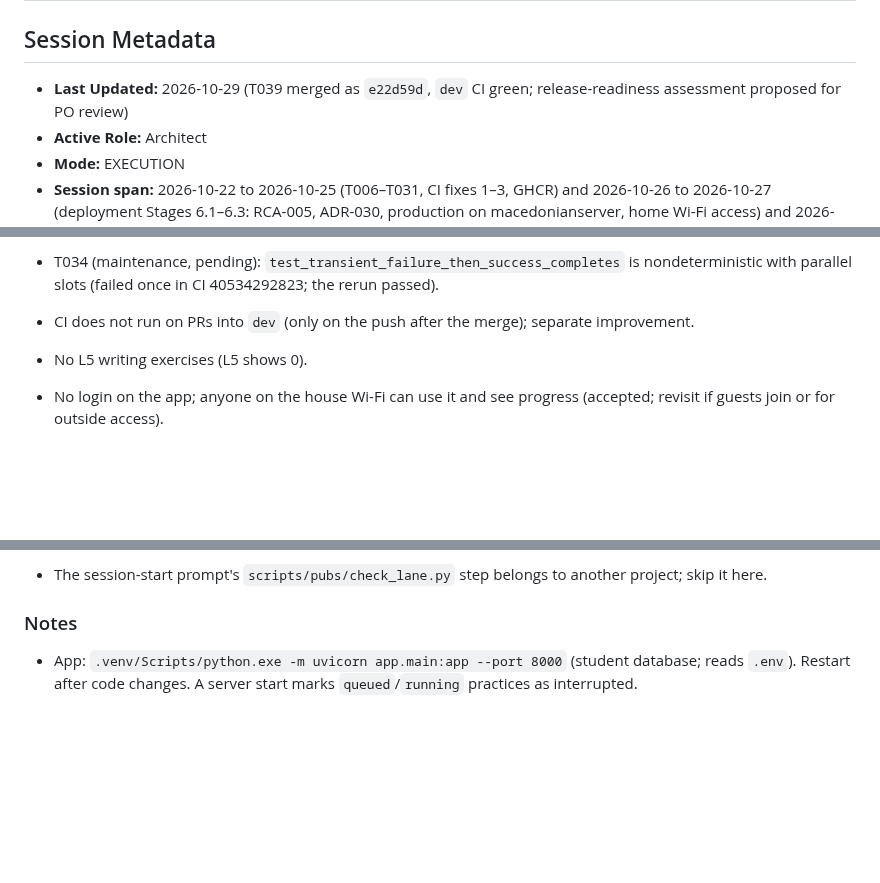
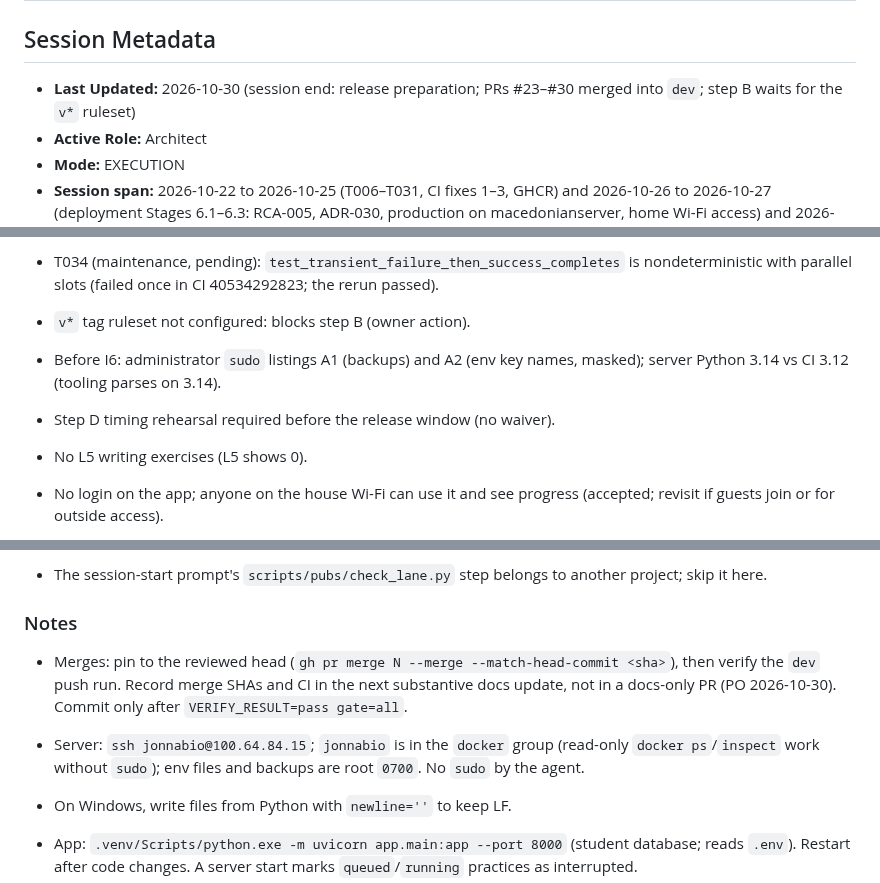
Before and after one commit to jonnabio/Mentor-Pro, a Markdown page: docs/context/ACTIVE_CONTEXT.md, 3 parts joined by grey strips. Rendered like a GitHub page; blank space fills up the shorter version.

Commit message:
docs: session handoff 2026-10-30 (release preparation state flush)
Co-Authored-By: Claude Opus 5.5 <noreply@anthropic.com>

```diff
--- a/docs/context/ACTIVE_CONTEXT.md
+++ b/docs/context/ACTIVE_CONTEXT.md
@@ -2,8 +2,8 @@
 
 ## Session Metadata
 
-- **Last Updated:** 2026-10-29 (T039 merged as `e22d59d`, `dev` CI
-  green; release-readiness assessment proposed for PO review)
+- **Last Updated:** 2026-10-30 (session end: release preparation;
+  PRs #23–#30 merged into `dev`; step B waits for the `v*` ruleset)
 - **Active Role:** Architect
 - **Mode:** EXECUTION
 - **Session span:** 2026-10-22 to 2026-10-25 (T006–T031, CI fixes 1–3,
@@ -557,8 +549,11 @@ Deployment on macedonianserver (2026-10-26 to 2026-10-27)
 - T034 (maintenance, pending):
   `test_transient_failure_then_success_completes` is nondeterministic with
   parallel slots (failed once in CI 40534292823; the rerun passed).
-- CI does not run on PRs into `dev` (only on the push after the merge);
-  separate improvement.
+- `v*` tag ruleset not configured: blocks step B (owner action).
+- Before I6: administrator `sudo` listings A1 (backups) and A2 (env key
+  names, masked); server Python 3.14 vs CI 3.12 (tooling parses on 3.14).
+- Step D timing rehearsal required before the release window (no
+  waiver).
 - No L5 writing exercises (L5 shows 0).
 - No login on the app; anyone on the house Wi-Fi can use it and see
   progress (accepted; revisit if guests join or for outside access).
@@ -601,6 +596,16 @@ Deployment on macedonianserver (2026-10-26 to 2026-10-27)
   another project; skip it here.
 
 ### Notes
+
+- Merges: pin to the reviewed head (`gh pr merge N --merge
+  --match-head-commit <sha>`), then verify the `dev` push run. Record
+  merge SHAs and CI in the next substantive docs update, not in a
+  docs-only PR (PO 2026-10-30). Commit only after
+  `VERIFY_RESULT=pass gate=all`.
+- Server: `ssh jonnabio@100.64.84.15`; `jonnabio` is in the `docker`
+  group (read-only `docker ps`/`inspect` work without `sudo`); env files
+  and backups are root `0700`. No `sudo` by the agent.
+- On Windows, write files from Python with `newline=''` to keep LF.
 
 - App: `.venv/Scripts/python.exe -m uvicorn app.main:app --port 8000`
   (student database; reads `.env`). Restart after code changes. A server
```
Also changed, not shown: other parts of docs/context/ACTIVE_CONTEXT.md (+49 -57 lines).
